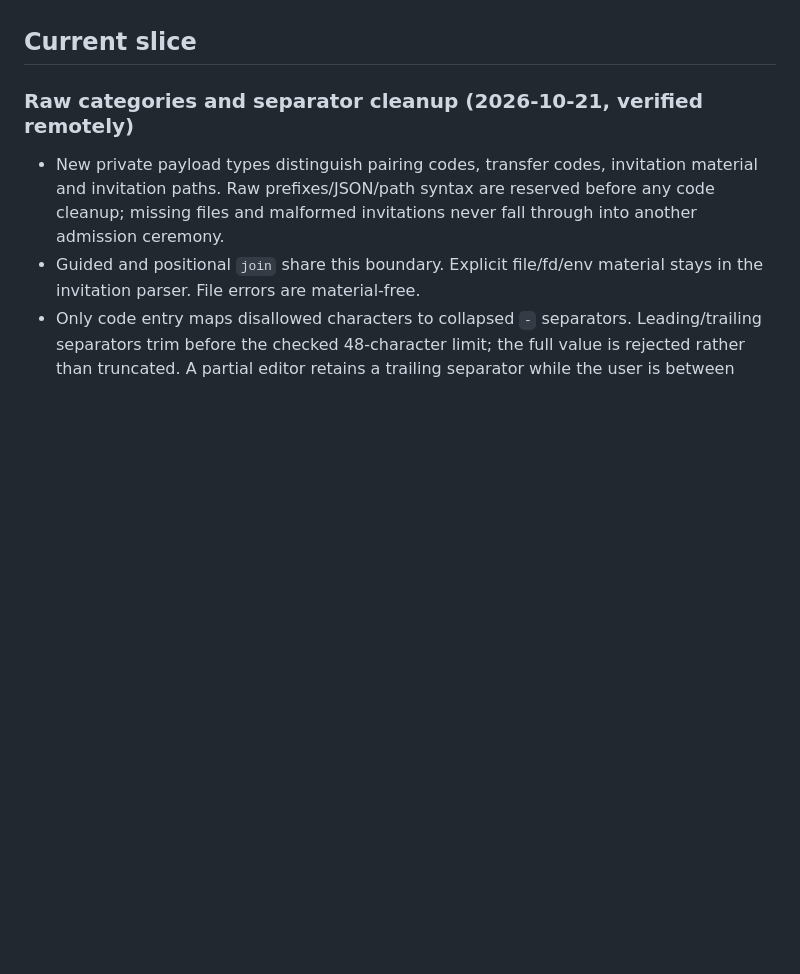
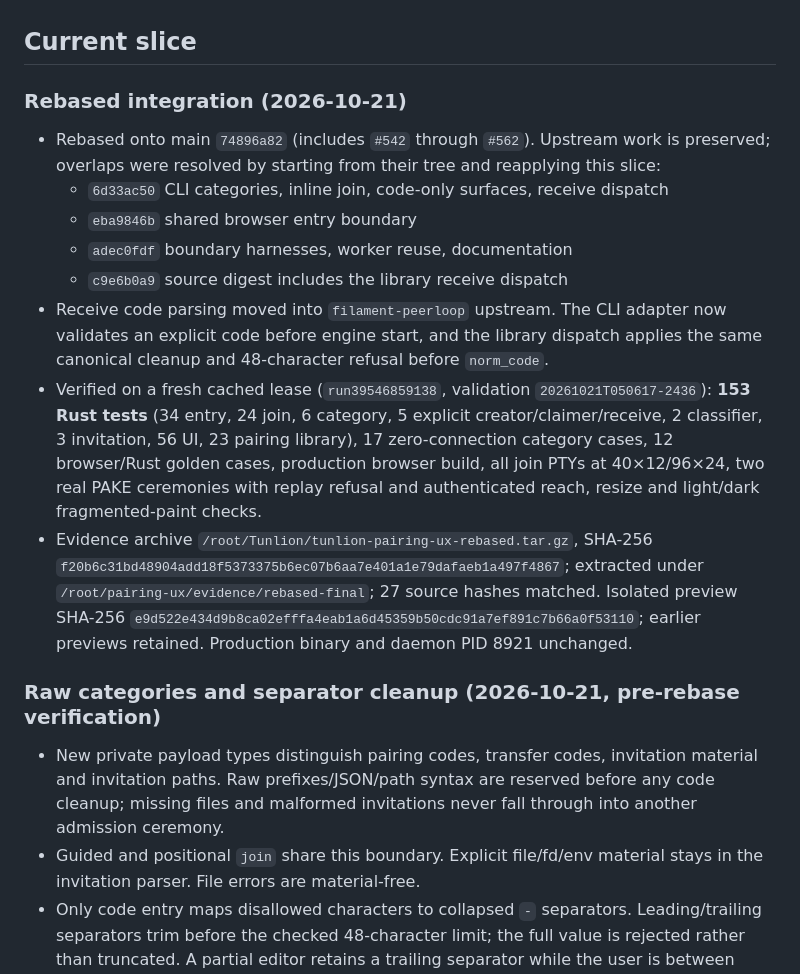
Before and after one commit to Abdk4Moura/tunlion, a Markdown page: docs/pairing-ux-progress.md, the part around the change. Rendered like a GitHub page; blank space fills up the shorter version.

Commit message:
docs: record rebased verification on current main

```diff
--- a/docs/pairing-ux-progress.md
+++ b/docs/pairing-ux-progress.md
@@ -6,7 +6,33 @@ Approved 2026-10-20. Reference prototype and detailed decisions:
 
 ## Current slice
 
-### Raw categories and separator cleanup (2026-10-21, verified remotely)
+### Rebased integration (2026-10-21)
+
+- Rebased onto main `74896a82` (includes `#542` through `#562`). Upstream work is
+  preserved; overlaps were resolved by starting from their tree and reapplying
+  this slice:
+  - `6d33ac50` CLI categories, inline join, code-only surfaces, receive dispatch
+  - `eba9846b` shared browser entry boundary
+  - `adec0fdf` boundary harnesses, worker reuse, documentation
+  - `c9e6b0a9` source digest includes the library receive dispatch
+- Receive code parsing moved into `filament-peerloop` upstream. The CLI adapter
+  now validates an explicit code before engine start, and the library dispatch
+  applies the same canonical cleanup and 48-character refusal before `norm_code`.
+- Verified on a fresh cached lease (`run39546859138`, validation
+  `20261021T050617-2436`): **153 Rust tests** (34 entry, 24 join, 6 category,
+  5 explicit creator/claimer/receive, 2 classifier, 3 invitation, 56 UI,
+  23 pairing library), 17 zero-connection category cases, 12 browser/Rust
+  golden cases, production browser build, all join PTYs at 40×12/96×24, two
+  real PAKE ceremonies with replay refusal and authenticated reach, resize and
+  light/dark fragmented-paint checks.
+- Evidence archive `/root/Tunlion/tunlion-pairing-ux-rebased.tar.gz`, SHA-256
+  `f20b6c31bd48904add18f5373375b6ec07b6aa7e401a1e79dafaeb1a497f4867`;
+  extracted under `/root/pairing-ux/evidence/rebased-final`; 27 source hashes
+  matched. Isolated preview SHA-256
+  `e9d522e434d9b8ca02efffa4eab1a6d45359b50cdc91a7ef891c7b66a0f53110`;
+  earlier previews retained. Production binary and daemon PID 8921 unchanged.
+
+### Raw categories and separator cleanup (2026-10-21, pre-rebase verification)
 
 - New private payload types distinguish pairing codes, transfer codes,
   invitation material and invitation paths. Raw prefixes/JSON/path syntax are
```
